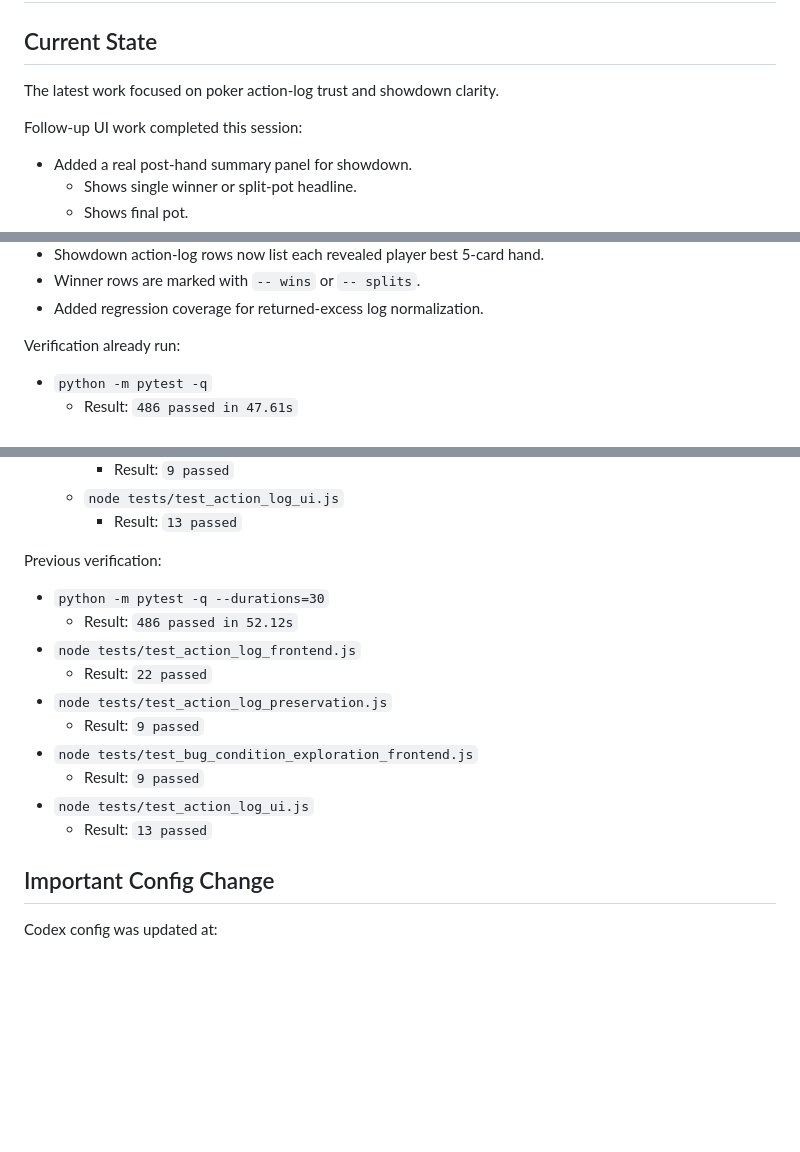
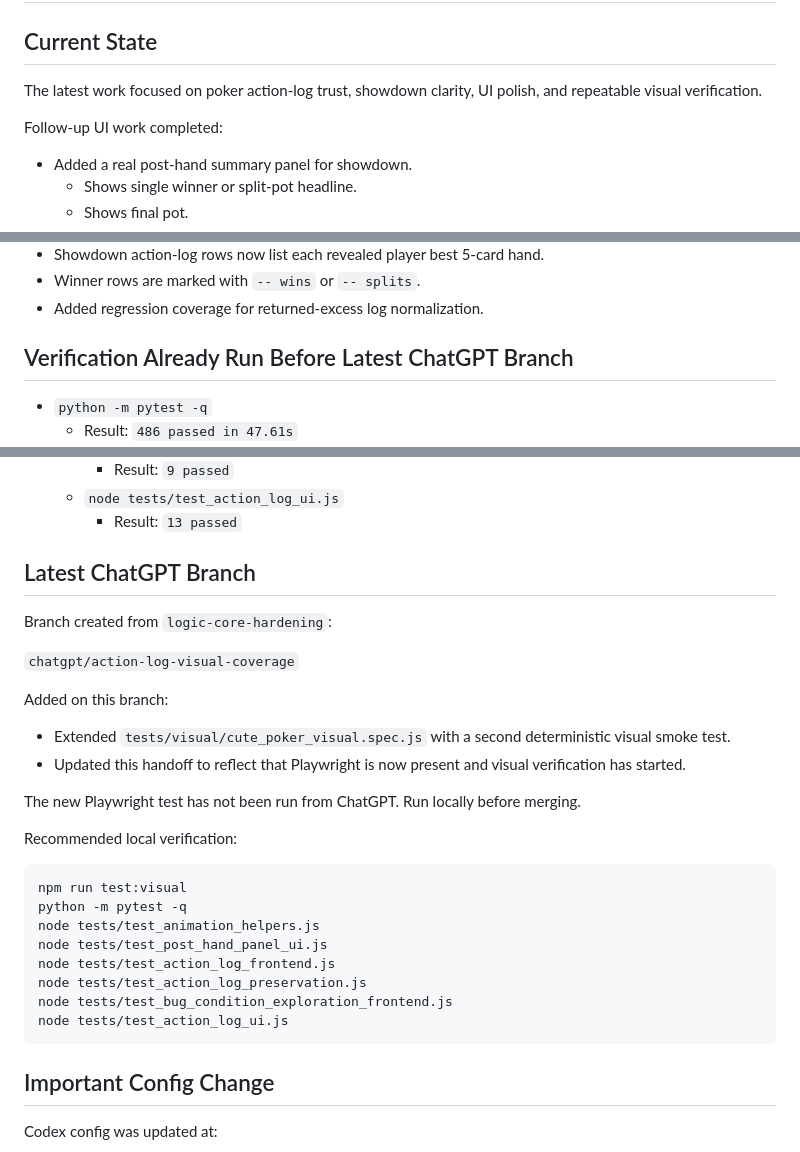
Before and after one commit to YeerooXY/cute-poker, a Markdown page: NEXT_SESSION_HANDOFF.md, 3 parts joined by grey strips. Rendered like a GitHub page; blank space fills up the shorter version.

````diff
--- a/NEXT_SESSION_HANDOFF.md
+++ b/NEXT_SESSION_HANDOFF.md
@@ -2,9 +2,9 @@
 
 ## Current State
 
-The latest work focused on poker action-log trust and showdown clarity.
+The latest work focused on poker action-log trust, showdown clarity, UI polish, and repeatable visual verification.
 
-Follow-up UI work completed this session:
+Follow-up UI work completed:
 - Added a real post-hand summary panel for showdown.
   - Shows single winner or split-pot headline.
   - Shows final pot.
@@ -40,7 +43,8 @@ Implemented:
 - Winner rows are marked with `-- wins` or `-- splits`.
 - Added regression coverage for returned-excess log normalization.
 
-Verification already run:
+## Verification Already Run Before Latest ChatGPT Branch
+
 - `python -m pytest -q`
   - Result: `486 passed in 47.61s`
 - Node frontend suite:
@@ -57,17 +61,30 @@ Verification already run:
   - `node tests/test_action_log_ui.js`
     - Result: `13 passed`
 
-Previous verification:
-- `python -m pytest -q --durations=30`
-  - Result: `486 passed in 52.12s`
-- `node tests/test_action_log_frontend.js`
-  - Result: `22 passed`
-- `node tests/test_action_log_preservation.js`
-  - Result: `9 passed`
-- `node tests/test_bug_condition_exploration_frontend.js`
-  - Result: `9 passed`
-- `node tests/test_action_log_ui.js`
-  - Result: `13 passed`
+## Latest ChatGPT Branch
+
+Branch created from `logic-core-hardening`:
+
+`chatgpt/action-log-visual-coverage`
+
+Added on this branch:
+- Extended `tests/visual/cute_poker_visual.spec.js` with a second deterministic visual smoke test.
+- Updated this handoff to reflect that Playwright is now present and visual verification has started.
+
+The new Playwright test has not been run from ChatGPT. Run locally before merging.
+
+Recommended local verification:
+
+```powershell
+npm run test:visual
+python -m pytest -q
+node tests/test_animation_helpers.js
+node tests/test_post_hand_panel_ui.js
+node tests/test_action_log_frontend.js
+node tests/test_action_log_preservation.js
+node tests/test_bug_condition_exploration_frontend.js
+node tests/test_action_log_ui.js
+```
 
 ## Important Config Change
 
````
Also changed, not shown: other parts of NEXT_SESSION_HANDOFF.md (+29 -31 lines).
